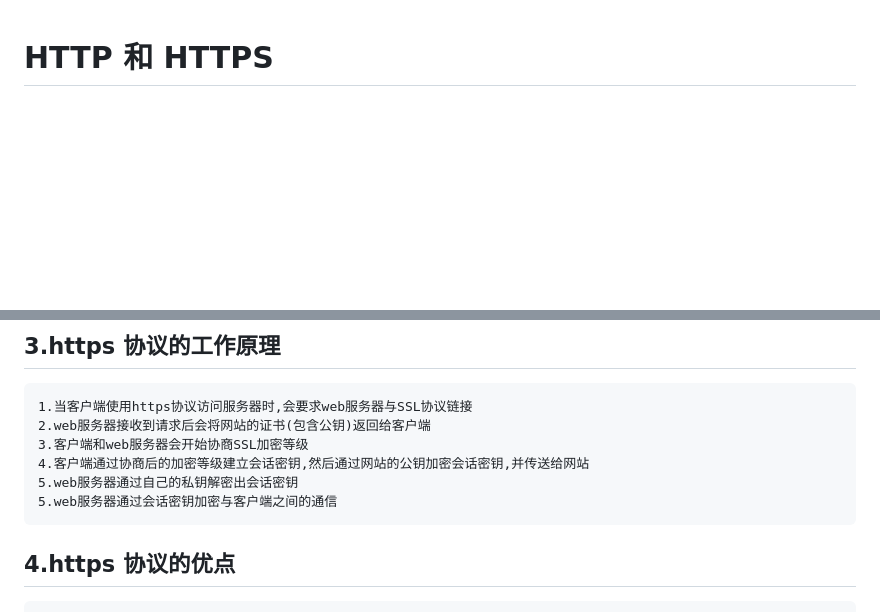
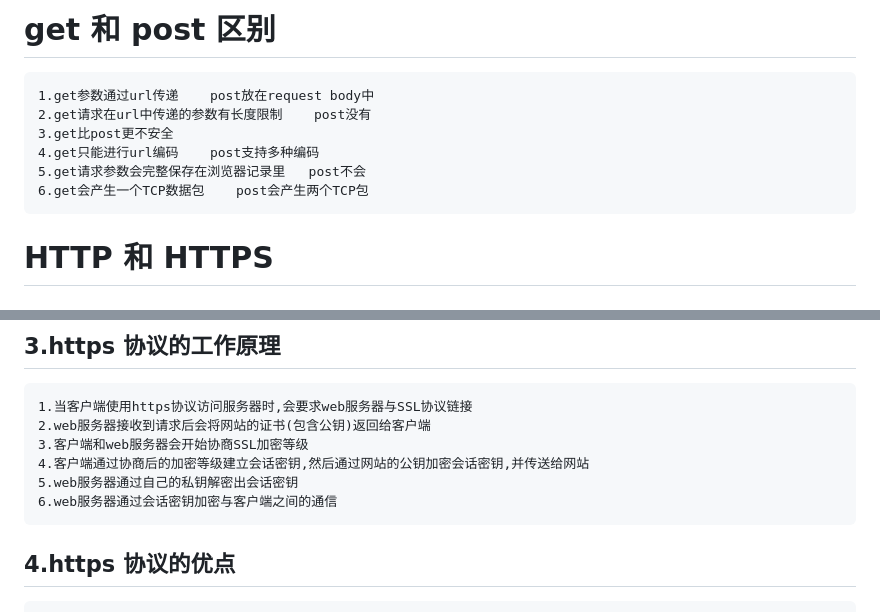
Before and after one commit to Lee2981/MyWork, a Markdown page: 面试题/index.md, 2 parts joined by grey strips. GitHub-like rendering; blank space fills up the shorter version.

```diff
--- a/面试题/index.md
+++ b/面试题/index.md
@@ -1,3 +71,14 @@
+# get 和 post 区别
+
+    1.get参数通过url传递    post放在request body中
+    2.get请求在url中传递的参数有长度限制    post没有
+    3.get比post更不安全
+    4.get只能进行url编码    post支持多种编码
+    5.get请求参数会完整保存在浏览器记录里   post不会
+    6.get会产生一个TCP数据包    post会产生两个TCP包
+
+<!-- 2023-05-17 -->
+
 # HTTP 和 HTTPS
 
 ## 1.http 和 https 的基本概念
@@ -22,7 +103,7 @@
     3.客户端和web服务器会开始协商SSL加密等级
     4.客户端通过协商后的加密等级建立会话密钥,然后通过网站的公钥加密会话密钥,并传送给网站
     5.web服务器通过自己的私钥解密出会话密钥
-    5.web服务器通过会话密钥加密与客户端之间的通信
+    6.web服务器通过会话密钥加密与客户端之间的通信
 
 ## 4.https 协议的优点
 
```
Also changed, not shown: other parts of 面试题/index.md (+70 -0 lines).
